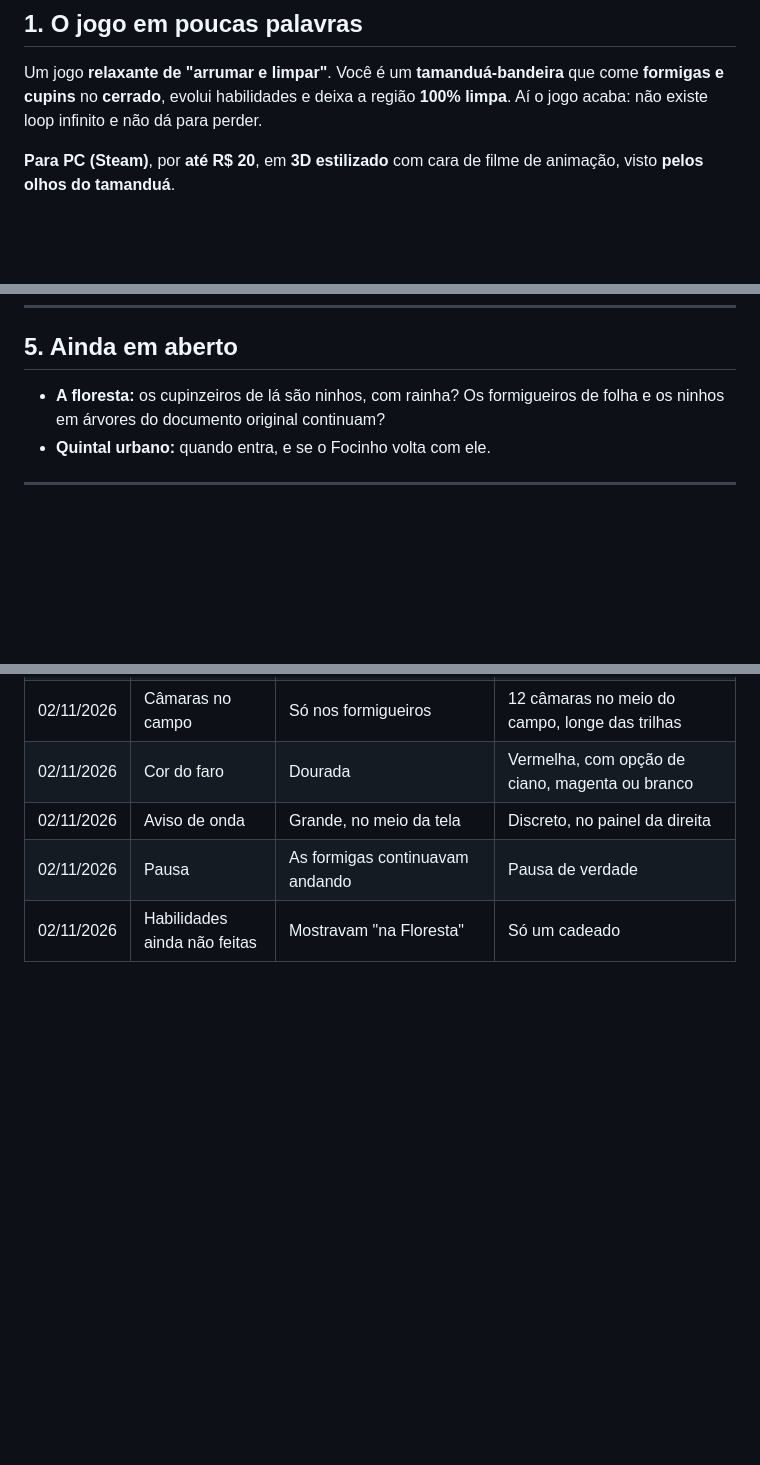
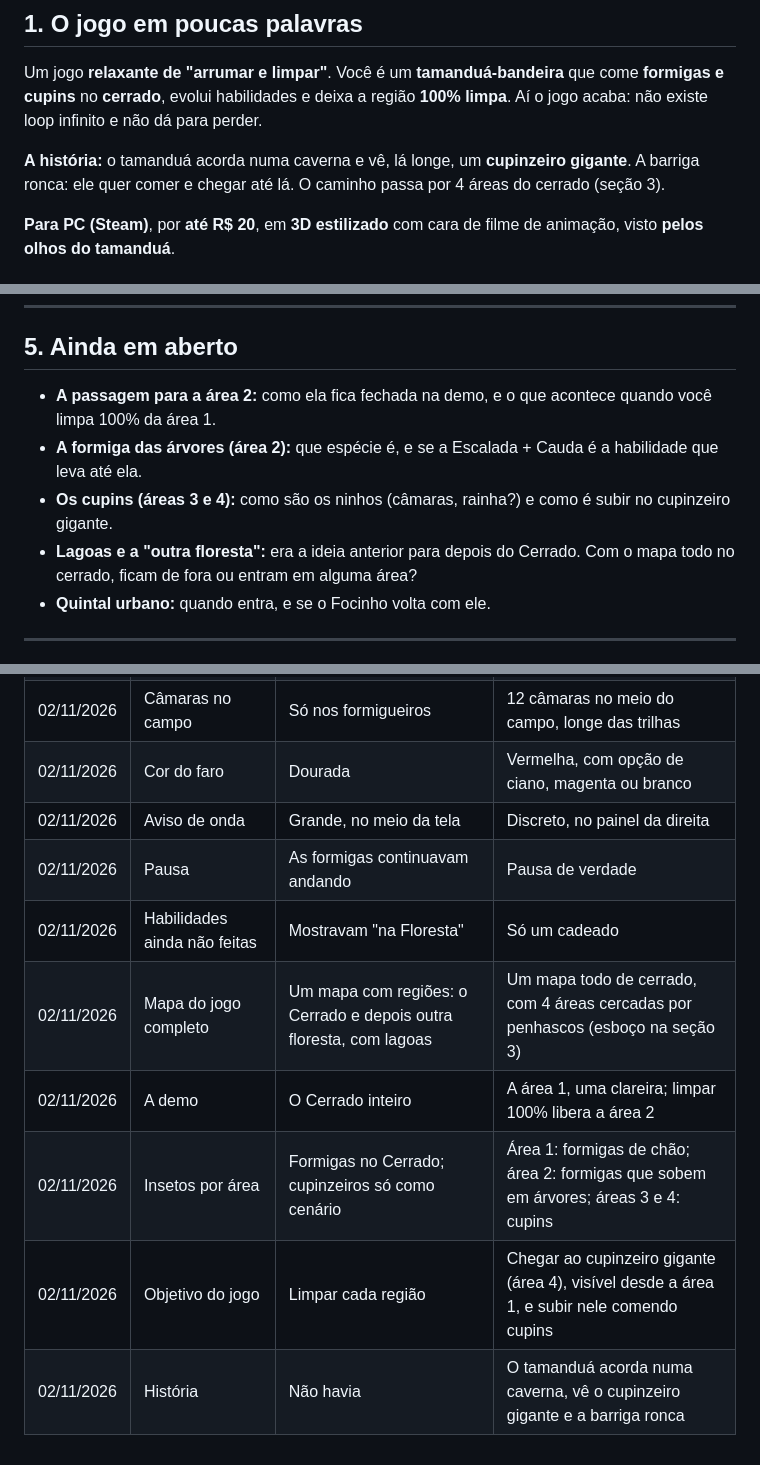
Before and after one commit to CaioLeonardoSch/anteater-simulator, a Markdown page: docs/DESIGN.md, 3 parts joined by grey strips. Drawn GitHub-style; blank space fills up the shorter version.

```diff
--- a/docs/DESIGN.md
+++ b/docs/DESIGN.md
@@ -21,6 +21,10 @@ Um jogo **relaxante de "arrumar e limpar"**. Você é um **tamanduá-bandeira**
 que come **formigas e cupins** no **cerrado**, evolui habilidades e deixa a
 região **100% limpa**. Aí o jogo acaba: não existe loop infinito e não dá para
 perder.
+
+**A história:** o tamanduá acorda numa caverna e vê, lá longe, um **cupinzeiro
+gigante**. A barriga ronca: ele quer comer e chegar até lá. O caminho passa por
+4 áreas do cerrado (seção 3).
 
 **Para PC (Steam)**, por **até R$ 20**, em **3D estilizado** com cara de filme
 de animação, visto **pelos olhos do tamanduá**.
@@ -197,8 +221,14 @@ Ainda a ajustar:
 
 ## 5. Ainda em aberto
 
-- **A floresta:** os cupinzeiros de lá são ninhos, com rainha? Os formigueiros
-  de folha e os ninhos em árvores do documento original continuam?
+- **A passagem para a área 2:** como ela fica fechada na demo, e o que acontece
+  quando você limpa 100% da área 1.
+- **A formiga das árvores (área 2):** que espécie é, e se a Escalada + Cauda é a
+  habilidade que leva até ela.
+- **Os cupins (áreas 3 e 4):** como são os ninhos (câmaras, rainha?) e como é
+  subir no cupinzeiro gigante.
+- **Lagoas e a "outra floresta":** era a ideia anterior para depois do Cerrado.
+  Com o mapa todo no cerrado, ficam de fora ou entram em alguma área?
 - **Quintal urbano:** quando entra, e se o Focinho volta com ele.
 
 ---
@@ -396,3 +426,8 @@ andar entre ninhos, habilidades e jogo salvo) e boa parte da M3 (o Cerrado com
 | 02/11/2026 | Aviso de onda | Grande, no meio da tela | Discreto, no painel da direita |
 | 02/11/2026 | Pausa | As formigas continuavam andando | Pausa de verdade |
 | 02/11/2026 | Habilidades ainda não feitas | Mostravam "na Floresta" | Só um cadeado |
+| 02/11/2026 | Mapa do jogo completo | Um mapa com regiões: o Cerrado e depois outra floresta, com lagoas | Um mapa todo de cerrado, com 4 áreas cercadas por penhascos (esboço na seção 3) |
+| 02/11/2026 | A demo | O Cerrado inteiro | A área 1, uma clareira; limpar 100% libera a área 2 |
+| 02/11/2026 | Insetos por área | Formigas no Cerrado; cupinzeiros só como cenário | Área 1: formigas de chão; área 2: formigas que sobem em árvores; áreas 3 e 4: cupins |
+| 02/11/2026 | Objetivo do jogo | Limpar cada região | Chegar ao cupinzeiro gigante (área 4), visível desde a área 1, e subir nele comendo cupins |
+| 02/11/2026 | História | Não havia | O tamanduá acorda numa caverna, vê o cupinzeiro gigante e a barriga ronca |
```
Also changed, not shown: other parts of docs/DESIGN.md (+31 -11 lines), README.md (+4 -0 lines), docs/esboco-mapa.png (added).
